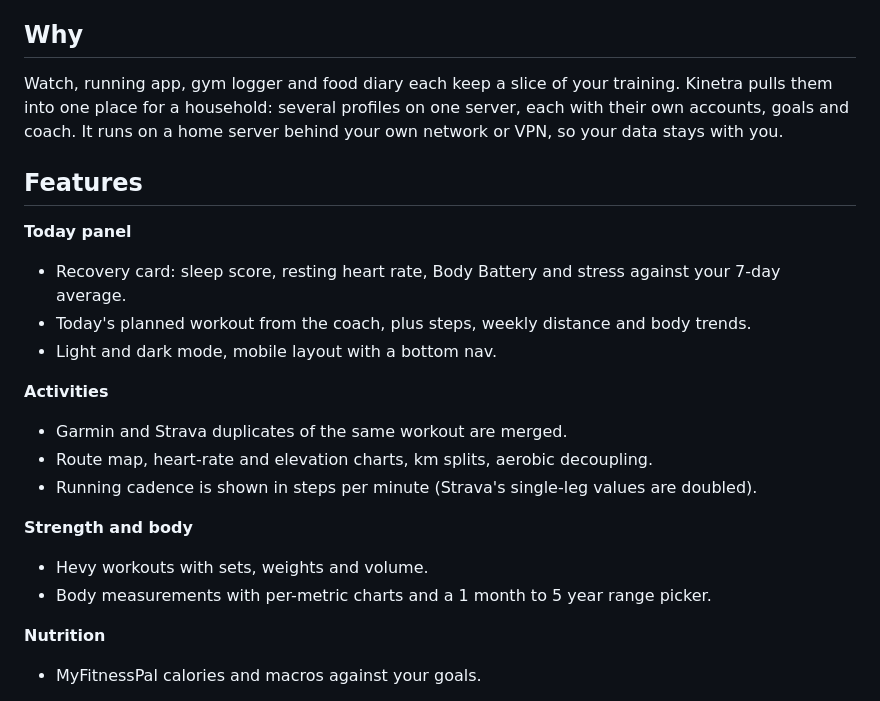
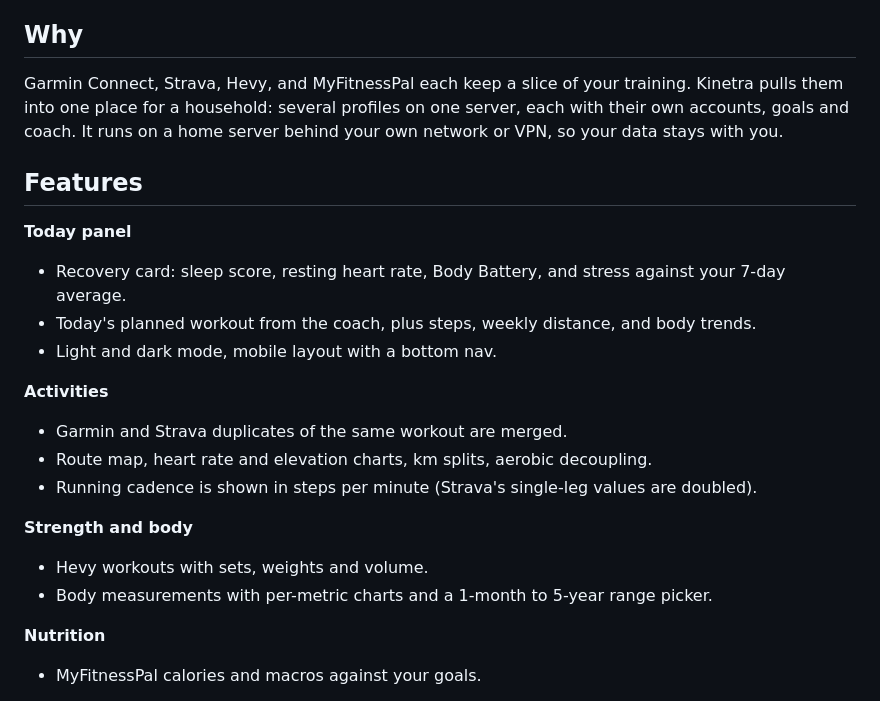
Before and after one commit to L4zyK0ala/kinetra, a Markdown page: README.md, the part around one of its changes. Drawn GitHub-style.

Commit message:
Fix punctuation and grammar in README.md

```diff
--- a/README.md
+++ b/README.md
@@ -14,23 +14,23 @@ A self-hosted training dashboard for runners who also lift: it merges Garmin, St
 
 ## Why
 
-Watch, running app, gym logger and food diary each keep a slice of your training. Kinetra pulls them into one place for a household: several profiles on one server, each with their own accounts, goals and coach. It runs on a home server behind your own network or VPN, so your data stays with you.
+Garmin Connect, Strava, Hevy, and MyFitnessPal each keep a slice of your training. Kinetra pulls them into one place for a household: several profiles on one server, each with their own accounts, goals and coach. It runs on a home server behind your own network or VPN, so your data stays with you.
 
 ## Features
 
 **Today panel**
-- Recovery card: sleep score, resting heart rate, Body Battery and stress against your 7-day average.
-- Today's planned workout from the coach, plus steps, weekly distance and body trends.
+- Recovery card: sleep score, resting heart rate, Body Battery, and stress against your 7-day average.
+- Today's planned workout from the coach, plus steps, weekly distance, and body trends.
 - Light and dark mode, mobile layout with a bottom nav.
 
 **Activities**
 - Garmin and Strava duplicates of the same workout are merged.
-- Route map, heart-rate and elevation charts, km splits, aerobic decoupling.
+- Route map, heart rate and elevation charts, km splits, aerobic decoupling.
 - Running cadence is shown in steps per minute (Strava's single-leg values are doubled).
 
 **Strength and body**
 - Hevy workouts with sets, weights and volume.
-- Body measurements with per-metric charts and a 1 month to 5 year range picker.
+- Body measurements with per-metric charts and a 1-month to 5-year range picker.
 
 **Nutrition**
 - MyFitnessPal calories and macros against your goals.
```
Also changed, not shown: other parts of README.md (+1 -1 lines).
